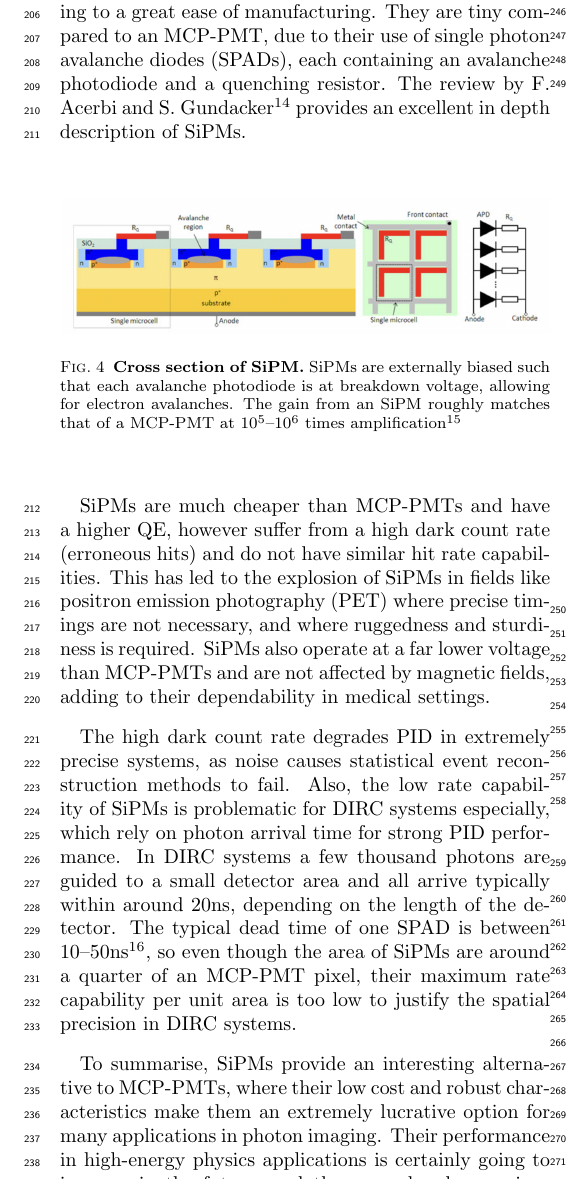
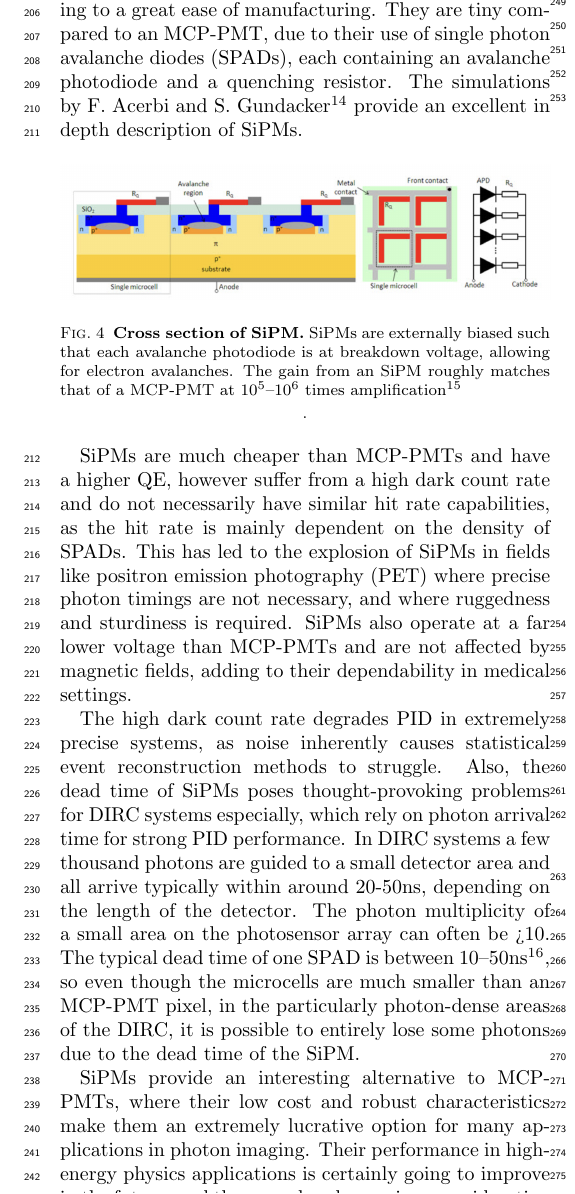
Before and after one commit to kadenzeee/PID-in-Modern-Cherenkov, a LaTeX paper (main.tex, which reads Sections/photomultipliers/sipms.tex): part of one column of page 4 of 9, cut at the place of the change. Compiled offline with pdfLaTeX.

Commit message:
sipm section rewrite

```diff
--- a/Sections/photomultipliers/sipms.tex
+++ b/Sections/photomultipliers/sipms.tex
@@ -5,8 +5,8 @@ Silicon photomultipliers (SiPMs) have been gaining traction recently due to
 developments in materials, leading to a great ease of manufacturing. They are
 tiny compared to an MCP-PMT, due to their use of single photon avalanche diodes (SPADs), each containing
 an avalanche photodiode and a quenching resistor.
-The review by F. Acerbi and S. Gundacker\nolinebreak\cite{ACERBI201916}
-provides an excellent in depth description of SiPMs.
+The simulations by F. Acerbi and S. Gundacker\nolinebreak\cite{ACERBI201916}
+provide an excellent in depth description of SiPMs.
 
 
 \begin{figure}[h]
@@ -14,25 +14,23 @@ provides an excellent in depth description of SiPMs.
 \includegraphics[width=\linewidth]{Images/sipm.png}
 \caption{\textbf{Cross section of SiPM.} SiPMs are externally biased such that
 each avalanche photodiode is at breakdown voltage, allowing for electron
-avalanches. The gain from an SiPM roughly matches that of a MCP-PMT at \(10^5\)–\(10^6\) times amplification\nolinebreak\cite{hamamatsu_2016}}\label{fig:traditional-sipm}
+avalanches. The gain from an SiPM roughly matches that of a MCP-PMT at \(10^5\)–\(10^6\) times amplification\nolinebreak\cite{hamamatsu_2016}}.\label{fig:traditional-sipm}
 \end{figure}
 
-SiPMs are much cheaper than MCP-PMTs and have a higher QE, however suffer from a high dark count rate
-(erroneous hits) and do not have similar hit rate capabilities. This
+SiPMs are much cheaper than MCP-PMTs and have a higher QE, however suffer from a high dark count rate and do not necessarily have similar hit rate capabilities, as the hit rate is mainly dependent on the density of SPADs. This
 has led to the explosion of SiPMs in fields like positron emission photography (PET)
-where precise timings are not necessary, and where ruggedness and sturdiness
+where precise photon timings are not necessary, and where ruggedness and sturdiness
 is required. SiPMs also operate at a far lower voltage than MCP-PMTs and are not affected
 by magnetic fields, adding to their dependability in medical settings.
 
-The high dark count rate degrades PID in extremely precise systems, as noise causes statistical
-event reconstruction methods to fail. Also, the low rate capability of SiPMs is problematic for DIRC systems
+The high dark count rate degrades PID in extremely precise systems, as noise inherently causes statistical
+event reconstruction methods to struggle. Also, the dead time of SiPMs poses thought-provoking problems for DIRC systems
 especially, which rely on photon arrival time for strong PID performance. In DIRC systems a few thousand photons
-are guided to a small detector area and all arrive typically within around 20ns, depending on the length of the
-detector. The typical dead time of one SPAD is between 10–50ns \nolinebreak\cite{Bruschini2019},
-so even though the area of SiPMs are around a quarter of an MCP-PMT pixel, their maximum rate capability per unit area is
-too low to justify the spatial precision in DIRC systems.
+are guided to a small detector area and all arrive typically within around 20-50ns, depending on the length of the
+detector. The photon multiplicity of a small area on the photosensor array can often be >10. The typical dead time of one SPAD is between 10–50ns \nolinebreak\cite{Bruschini2019},
+so even though the microcells are much smaller than an MCP-PMT pixel, in the particularly photon-dense areas of the DIRC, it is possible to entirely lose some photons due to the dead time of the SiPM.
 
-To summarise, SiPMs provide an interesting alternative to MCP-PMTs, where their low cost and robust
+SiPMs provide an interesting alternative to MCP-PMTs, where their low cost and robust
 characteristics make them an extremely lucrative option for many applications in photon imaging. Their
 performance in high-energy physics applications is certainly going to improve in the future, and
 they are already a serious consideration for future LHCb RICH upgrades \nolinebreak\cite{WOTTON2024168824}
```
Also changed, not shown: Sections/dirc.tex (+1 -6 lines), Sections/introduction.tex (+1 -1 lines), Sections/rich.tex (+1 -1 lines), bibliography.bib (+1 -1 lines).
